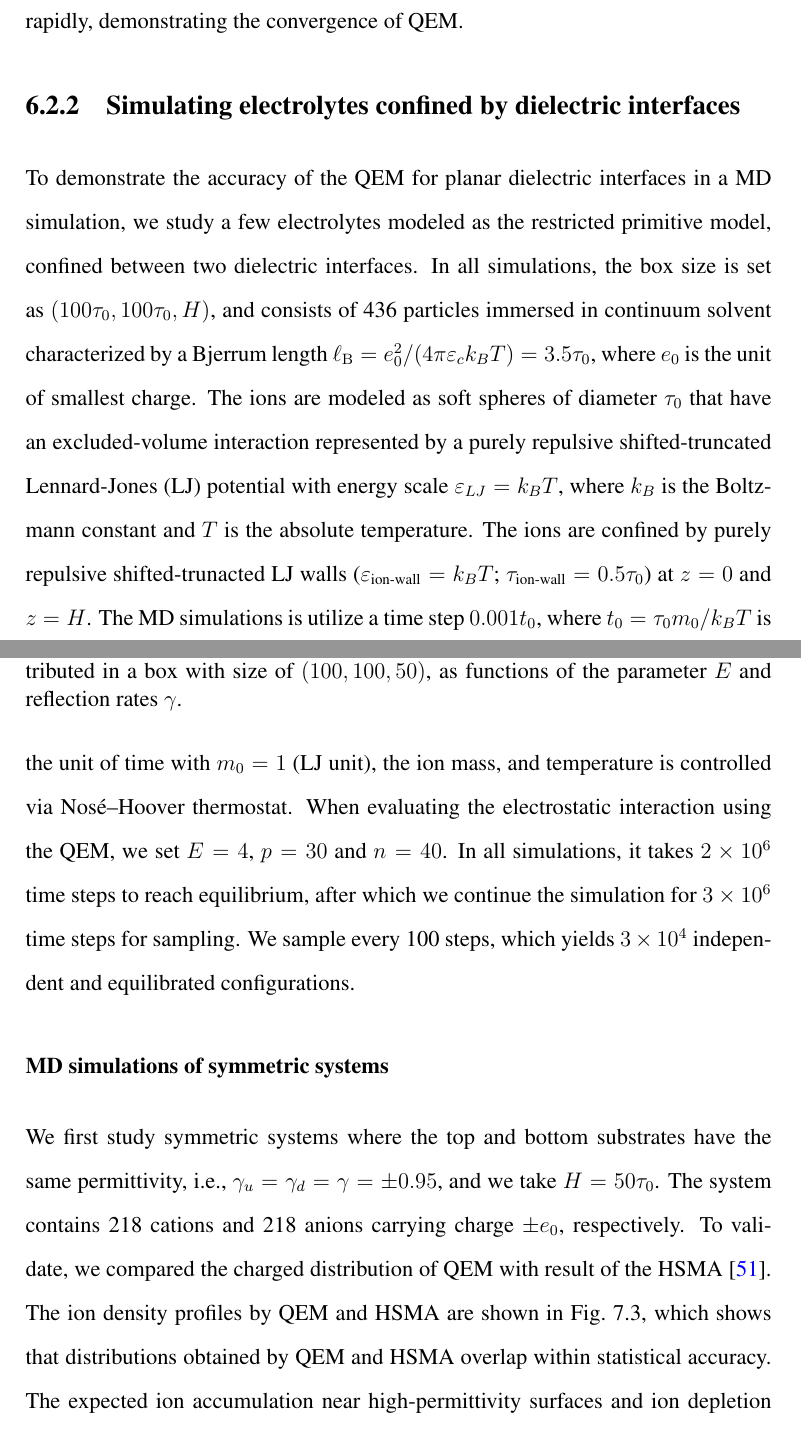
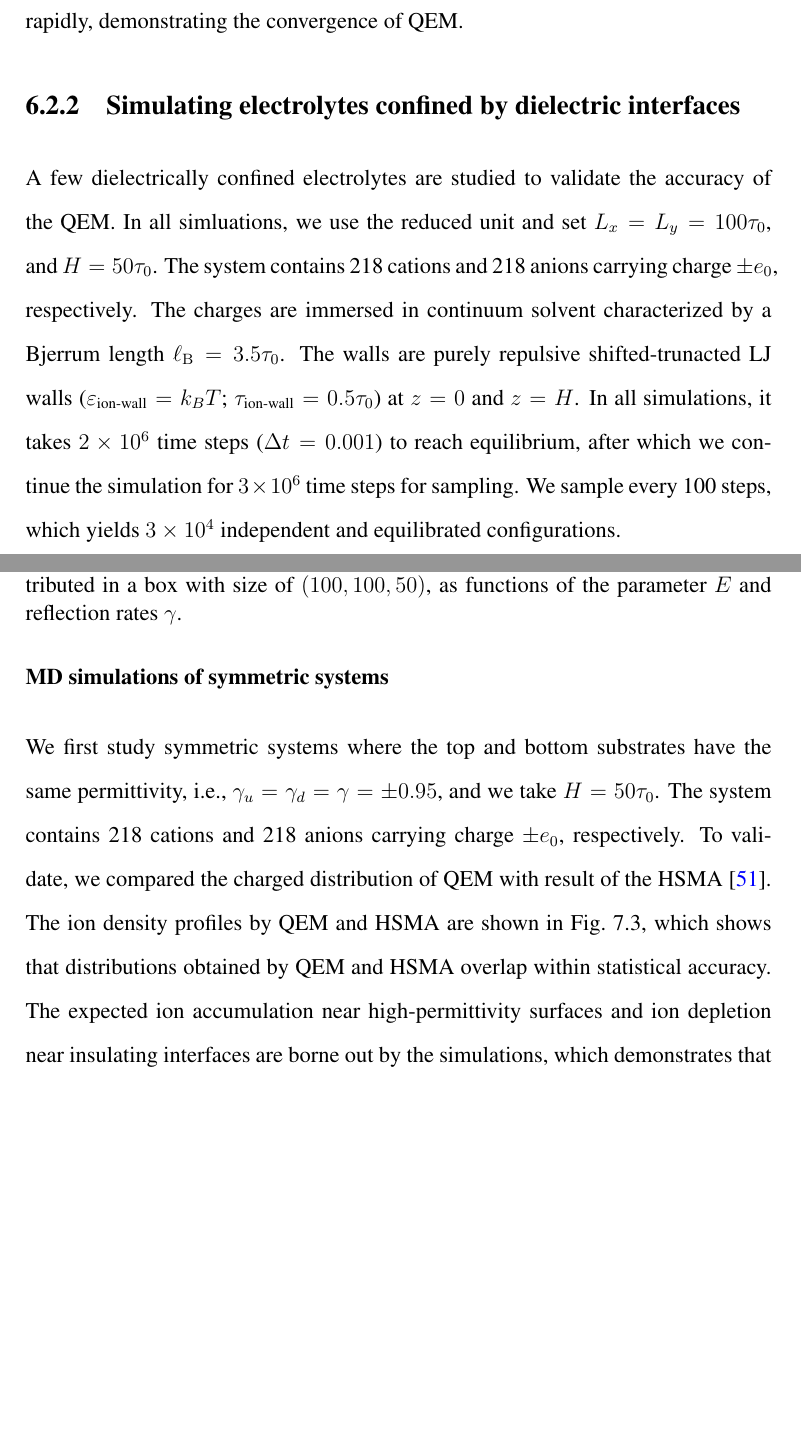
Before and after one commit to ArrogantGao/phd_thesis, a LaTeX thesis (main.tex, which reads 00III_abstract.tex, chapters/chp_quasiewald.tex): two parts of pages 153 and 154 of 213, joined at a grey line, cut so that both start at the same text, the shorter picture padded with empty space. Compiled offline with pdfLaTeX.

```diff
--- a/00III_abstract.tex
+++ b/00III_abstract.tex
@@ -2,9 +2,9 @@
 These systems, characterized by their macroscopic dimensions in two directions and atomic-scale thickness in the third, present significant computational challenges for traditional simulation methods due to their reduced symmetry, complex boundary conditions and multi-scale nature.
 
 The research begins with a comprehensive theoretical analysis of Ewald summation methods tailored for quasi-2D systems, providing rigorous error estimates and optimal parameter selection strategies.
-Based on this foundation, three innovative algorithms are developed: the sum-of-exponentials Ewald2D (SOEwald2D) method, the random batch Ewald2D (RBE2D) method, and the quasi-Ewald Method (QEM), which are designed for simulating quasi-2D Coulomb systems in homogeneous dielectric environments, dielectrically confined quasi-2D systems, and systems confined by meta-materials characterized by negative dielectric constant, respectively.
+Then, three innovative algorithms are developed: the sum-of-exponentials Ewald2D (SOEwald2D) method, the random batch Ewald2D (RBE2D) method, and the quasi-Ewald Method (QEM), which are designed for simulating quasi-2D Coulomb systems under homogeneous medium, dielectrically confined quasi-2D systems, and systems confined by meta-materials characterized by negative dielectric constant, respectively.
 These algorithms combine Ewald splitting techniques with novel approaches such as random batch sampling, kernel approximation, and singularity subtraction, achieving optimal $O(N)$ computational complexity while maintaining high accuracy even for strongly confined systems.
-The thesis validates these methods through extensive numerical experiments, and the results highlight the methods' ability to accurately capture both structural and dynamical properties while significantly outperforming existing approaches in computational efficiency and scalability.
+The thesis validates these methods through extensive numerical experiments, and the results highlight the methods' ability to accurately capture both structural and dynamical properties while outperforming existing approaches.
 
 This thesis demonstrates practical applications of the proposed methods through comprehensive studies of confined quasi-2D Coulomb systems.
 These include all-atom molecular dynamics simulations of confined SPC/E water models and detailed numerical investigations of negatively confined electrolyte systems.
--- a/chapters/chp_quasiewald.tex
+++ b/chapters/chp_quasiewald.tex
@@ -1016,13 +1016,21 @@
 
 \subsection{Simulating electrolytes confined by dielectric interfaces}
 
-To demonstrate the accuracy of the QEM for planar dielectric interfaces in a MD simulation, we study a few electrolytes modeled as the restricted primitive model, confined between two dielectric interfaces.
-In all simulations, the box size is set as $(100 \tau_0, 100\tau_0, H)$, and consists of 436 particles immersed in continuum solvent characterized by a Bjerrum length $\ell_{\mathrm B} = e_0^2/(4 \pi \eps_c k_B T) = 3.5 \tau_0$, where~$e_0$ is the unit of smallest charge.
-The ions are modeled as soft spheres of diameter~$\tau_0$ that have an excluded-volume interaction represented by a purely repulsive shifted-truncated Lennard-Jones (LJ) potential with energy scale~$\eps_{LJ} = k_B T$, where~$k_B$ is the Boltzmann constant and~$T$ is the absolute temperature.
-The ions are confined by purely repulsive shifted-trunacted LJ walls ($\eps_\text{ion-wall} = k_B T$; $\tau_\text{ion-wall} = 0.5 \tau_0$) at $z = 0$ and $z = H$.
-The MD simulations is utilize a time step $0.001 t_0$, where $t_0 = \tau_0 m_0 / k_B T$ is the unit of time with $m_0 = 1$~(LJ unit), the ion mass, and temperature is controlled via Nosé–Hoover thermostat.
-When evaluating the electrostatic interaction using the QEM, we set~$E = 4$,~$p = 30$ and~$n = 40$.
-In all simulations, it takes~$2 \times 10^6$ time steps to reach equilibrium, after which we continue the simulation for $3 \times 10^6$ time steps for sampling.
+% To demonstrate the accuracy of the QEM for planar dielectric interfaces in a MD simulation, we study a few electrolytes modeled as the restricted primitive model, confined between two dielectric interfaces.
+% In all simulations, the box size is set as $(100 \tau_0, 100\tau_0, H)$, and consists of 436 particles immersed in continuum solvent characterized by a Bjerrum length $\ell_{\mathrm B} = e_0^2/(4 \pi \eps_c k_B T) = 3.5 \tau_0$, where~$e_0$ is the unit of smallest charge.
+% The ions are modeled as soft spheres of diameter~$\tau_0$ that have an excluded-volume interaction represented by a purely repulsive shifted-truncated Lennard-Jones (LJ) potential with energy scale~$\eps_{LJ} = k_B T$, where~$k_B$ is the Boltzmann constant and~$T$ is the absolute temperature.
+% The ions are confined by purely repulsive shifted-trunacted LJ walls ($\eps_\text{ion-wall} = k_B T$; $\tau_\text{ion-wall} = 0.5 \tau_0$) at $z = 0$ and $z = H$.
+% The MD simulations is utilize a time step $0.001 t_0$, where $t_0 = \tau_0 m_0 / k_B T$ is the unit of time with $m_0 = 1$~(LJ unit), the ion mass, and temperature is controlled via Nosé–Hoover thermostat.
+% When evaluating the electrostatic interaction using the QEM, we set~$E = 4$,~$p = 30$ and~$n = 40$.
+% In all simulations, it takes~$2 \times 10^6$ time steps to reach equilibrium, after which we continue the simulation for $3 \times 10^6$ time steps for sampling.
+% We sample every 100 steps, which yields~$3 \times 10^{4}$ independent and equilibrated configurations.
+
+A few dielectrically confined electrolytes are studied to validate the accuracy of the QEM.
+In all simluations, we use the reduced unit and set~$L_x = L_y = 100 \tau_0$, and~$H = 50 \tau_0$.
+The system contains 218 cations and 218 anions carrying charge~$\pm e_0$, respectively.
+The charges are immersed in continuum solvent characterized by a Bjerrum length $\ell_{\mathrm B} = 3.5 \tau_0$.
+The walls are purely repulsive shifted-trunacted LJ walls ($\eps_\text{ion-wall} = k_B T$; $\tau_\text{ion-wall} = 0.5 \tau_0$) at $z = 0$ and $z = H$.
+In all simulations, it takes~$2 \times 10^6$ time steps ($\Delta t = 0.001$) to reach equilibrium, after which we continue the simulation for $3 \times 10^6$ time steps for sampling.
 We sample every 100 steps, which yields~$3 \times 10^{4}$ independent and equilibrated configurations.
 
 \subsubsection{MD simulations of symmetric systems}
```
